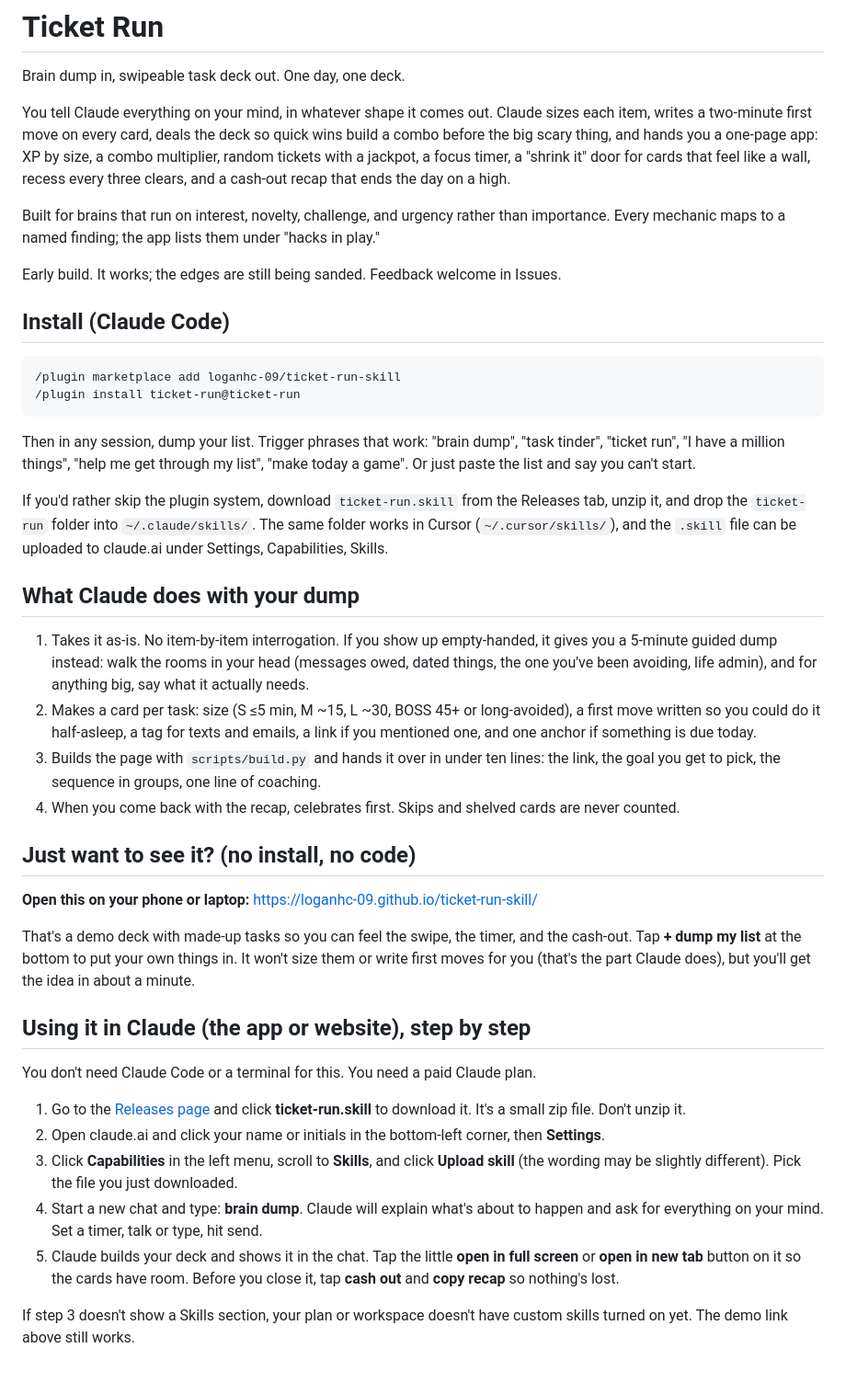
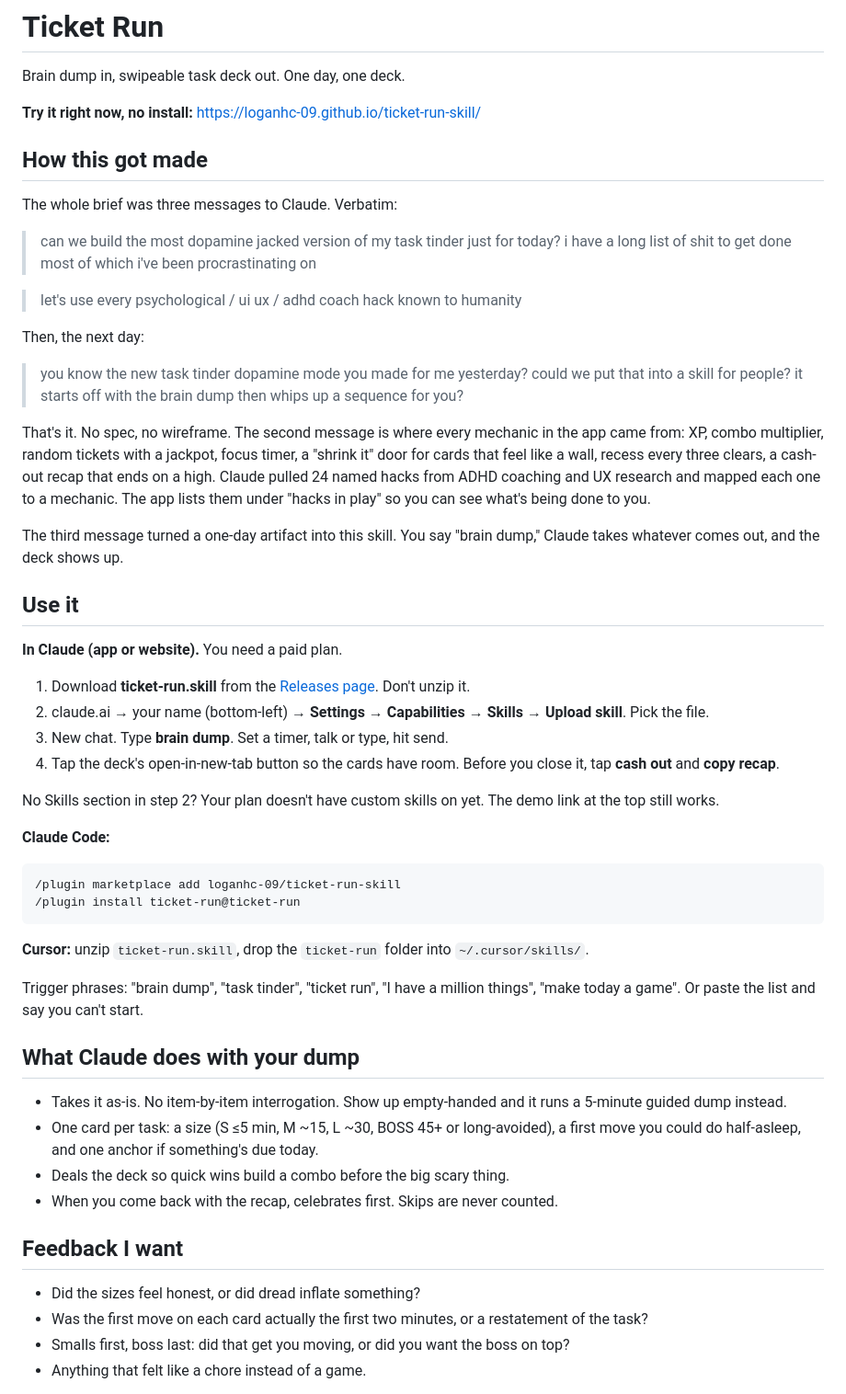
Before and after one commit to loganhc-09/loop-closer, a Markdown page: README.md, the part around one of its changes. Shown at 92% size. Drawn GitHub-style.

Commit message:
README: open with the three prompts that built it

````diff
--- a/README.md
+++ b/README.md
@@ -2,45 +2,57 @@
 
 Brain dump in, swipeable task deck out. One day, one deck.
 
-You tell Claude everything on your mind, in whatever shape it comes out. Claude sizes each item, writes a two-minute first move on every card, deals the deck so quick wins build a combo before the big scary thing, and hands you a one-page app: XP by size, a combo multiplier, random tickets with a jackpot, a focus timer, a "shrink it" door for cards that feel like a wall, recess every three clears, and a cash-out recap that ends the day on a high.
+**Try it right now, no install:** https://loganhc-09.github.io/ticket-run-skill/
 
-Built for brains that run on interest, novelty, challenge, and urgency rather than importance. Every mechanic maps to a named finding; the app lists them under "hacks in play."
+## How this got made
 
-Early build. It works; the edges are still being sanded. Feedback welcome in Issues.
+The whole brief was three messages to Claude. Verbatim:
 
-## Install (Claude Code)
+> can we build the most dopamine jacked version of my task tinder just for today? i have a long list of shit to get done most of which i've been procrastinating on
+
+> let's use every psychological / ui ux / adhd coach hack known to humanity
+
+Then, the next day:
+
+> you know the new task tinder dopamine mode you made for me yesterday? could we put that into a skill for people? it starts off with the brain dump then whips up a sequence for you?
+
+That's it. No spec, no wireframe. The second message is where every mechanic in the app came from: XP, combo multiplier, random tickets with a jackpot, focus timer, a "shrink it" door for cards that feel like a wall, recess every three clears, a cash-out recap that ends on a high. Claude pulled 24 named hacks from ADHD coaching and UX research and mapped each one to a mechanic. The app lists them under "hacks in play" so you can see what's being done to you.
+
+The third message turned a one-day artifact into this skill. You say "brain dump," Claude takes whatever comes out, and the deck shows up.
+
+## Use it
+
+**In Claude (app or website).** You need a paid plan.
+
+1. Download **ticket-run.skill** from the [Releases page](https://github.com/loganhc-09/ticket-run-skill/releases/latest). Don't unzip it.
+2. claude.ai → your name (bottom-left) → **Settings** → **Capabilities** → **Skills** → **Upload skill**. Pick the file.
+3. New chat. Type **brain dump**. Set a timer, talk or type, hit send.
+4. Tap the deck's open-in-new-tab button so the cards have room. Before you close it, tap **cash out** and **copy recap**.
+
+No Skills section in step 2? Your plan doesn't have custom skills on yet. The demo link at the top still works.
+
+**Claude Code:**
 
 ```
 /plugin marketplace add loganhc-09/ticket-run-skill
 /plugin install ticket-run@ticket-run
 ```
 
-Then in any session, dump your list. Trigger phrases that work: "brain dump", "task tinder", "ticket run", "I have a million things", "help me get through my list", "make today a game". Or just paste the list and say you can't start.
+**Cursor:** unzip `ticket-run.skill`, drop the `ticket-run` folder into `~/.cursor/skills/`.
 
-If you'd rather skip the plugin system, download `ticket-run.skill` from the Releases tab, unzip it, and drop the `ticket-run` folder into `~/.claude/skills/`. The same folder works in Cursor (`~/.cursor/skills/`), and the `.skill` file can be uploaded to claude.ai under Settings, Capabilities, Skills.
+Trigger phrases: "brain dump", "task tinder", "ticket run", "I have a million things", "make today a game". Or paste the list and say you can't start.
 
 ## What Claude does with your dump
 
-1. Takes it as-is. No item-by-item interrogation. If you show up empty-handed, it gives you a 5-minute guided dump instead: walk the rooms in your head (messages owed, dated things, the one you've been avoiding, life admin), and for anything big, say what it actually needs.
-2. Makes a card per task: size (S ≤5 min, M ~15, L ~30, BOSS 45+ or long-avoided), a first move written so you could do it half-asleep, a tag for texts and emails, a link if you mentioned one, and one anchor if something is due today.
-3. Builds the page with `scripts/build.py` and hands it over in under ten lines: the link, the goal you get to pick, the sequence in groups, one line of coaching.
-4. When you come back with the recap, celebrates first. Skips and shelved cards are never counted.
+- Takes it as-is. No item-by-item interrogation. Show up empty-handed and it runs a 5-minute guided dump instead.
+- One card per task: a size (S ≤5 min, M ~15, L ~30, BOSS 45+ or long-avoided), a first move you could do half-asleep, and one anchor if something's due today.
+- Deals the deck so quick wins build a combo before the big scary thing.
+- When you come back with the recap, celebrates first. Skips are never counted.
 
-## Just want to see it? (no install, no code)
+## Feedback I want
 
-**Open this on your phone or laptop:** https://loganhc-09.github.io/ticket-run-skill/
+- Did the sizes feel honest, or did dread inflate something?
+- Was the first move on each card actually the first two minutes, or a restatement of the task?
+- Smalls first, boss last: did that get you moving, or did you want the boss on top?
+- Anything that felt like a chore instead of a game.
 
-That's a demo deck with made-up tasks so you can feel the swipe, the timer, and the cash-out. Tap **+ dump my list** at the bottom to put your own things in. It won't size them or write first moves for you (that's the part Claude does), but you'll get the idea in about a minute.
-
-## Using it in Claude (the app or website), step by step
-
-You don't need Claude Code or a terminal for this. You need a paid Claude plan.
-
-1. Go to the [Releases page](https://github.com/loganhc-09/ticket-run-skill/releases/latest) and click **ticket-run.skill** to download it. It's a small zip file. Don't unzip it.
-2. Open claude.ai and click your name or initials in the bottom-left corner, then **Settings**.
-3. Click **Capabilities** in the left menu, scroll to **Skills**, and click **Upload skill** (the wording may be slightly different). Pick the file you just downloaded.
-4. Start a new chat and type: **brain dump**. Claude will explain what's about to happen and ask for everything on your mind. Set a timer, talk or type, hit send.
-5. Claude builds your deck and shows it in the chat. Tap the little **open in full screen** or **open in new tab** button on it so the cards have room. Before you close it, tap **cash out** and **copy recap** so nothing's lost.
-
-If step 3 doesn't show a Skills section, your plan or workspace doesn't have custom skills turned on yet. The demo link above still works.
-
````
Also changed, not shown: other parts of README.md (+9 -26 lines).
